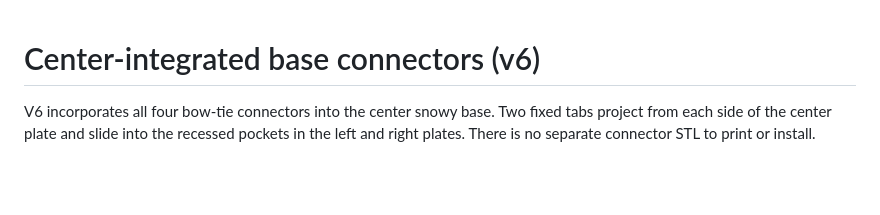
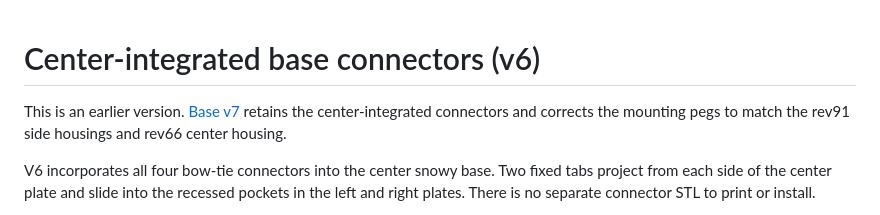
Before and after one commit to brucebentle-del/codex-workspace, a Markdown page: base-customization-v6/README.md, the part around the change. GitHub-like rendering; blank space fills up the shorter version.

```diff
--- a/base-customization-v6/README.md
+++ b/base-customization-v6/README.md
@@ -1,4 +1,6 @@
 # Center-integrated base connectors (v6)
+
+This is an earlier version. [Base v7](../base-customization-v7/README.md) retains the center-integrated connectors and corrects the mounting pegs to match the rev91 side housings and rev66 center housing.
 
 V6 incorporates all four bow-tie connectors into the center snowy base. Two fixed tabs project from each side of the center plate and slide into the recessed pockets in the left and right plates. There is no separate connector STL to print or install.
 
```
Also changed, not shown: README.md (+5 -5 lines), base-customization-v7/README.md (added, +36 -0 lines), base-customization-v7/assembly-front-detail-v7.png (added), base-customization-v7/mounting-layout-v7.png (added), 8 other files.
